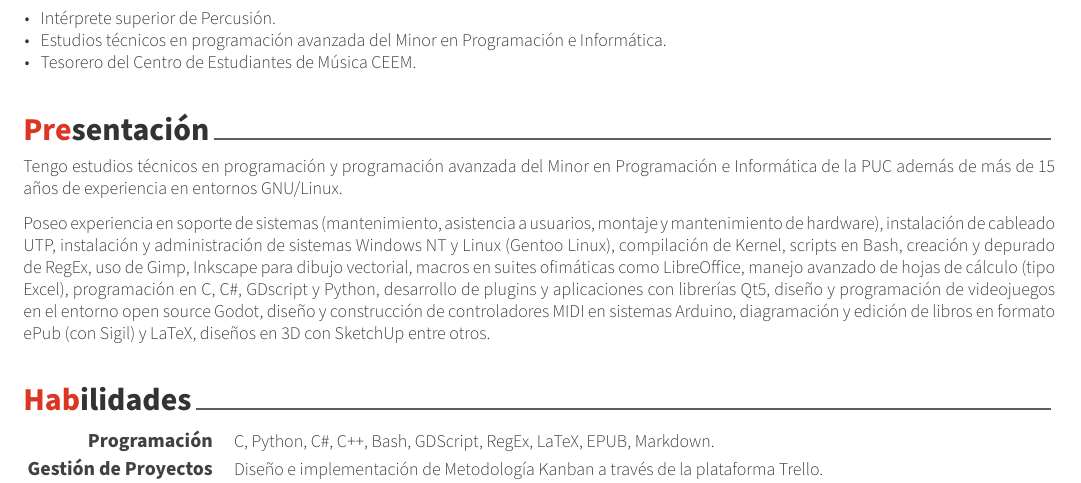
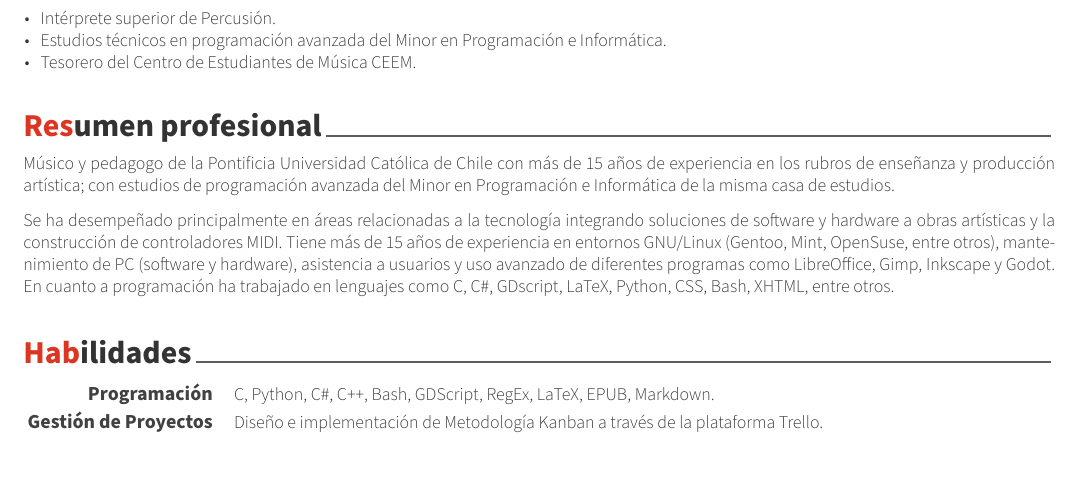
Before and after one commit to polirritmico/CV, a LaTeX CV (curriculum.tex, which reads sections/presentacion.tex, sections/resumen.tex): part of page 1 of 2, cut so that both start at the same text. The pictures show the PDF file curriculum.pdf that the author committed with the source.

Commit message:
Update resumen profesional

```diff
--- a/sections/presentacion.tex
+++ /dev/null
@@ -1,12 +0,0 @@
-% !TEX encoding = UTF-8 Unicode
-% !TEX root = ../curriculum.tex
-
-\cvsection{Presentación}
-
-\begin{cvparagraph}
-
-Tengo estudios técnicos en programación y programación avanzada del Minor en Programación e Informática de la PUC además de más de 15 años de experiencia en entornos GNU/Linux.
-
-Poseo experiencia en soporte de sistemas (mantenimiento, asistencia a usuarios, montaje y mantenimiento de hardware), instalación de cableado UTP, instalación y administración de sistemas Windows NT y Linux (Gentoo Linux), compilación de Kernel, scripts en Bash, creación y depurado de RegEx, uso de Gimp, Inkscape para dibujo vectorial, macros en suites ofimáticas como LibreOffice, manejo avanzado de hojas de cálculo (tipo Excel), programación en C, C\#, GDscript y Python, desarrollo de plugins y aplicaciones con librerías Qt5, diseño y programación de videojuegos en el entorno open source Godot, diseño y construcción de controladores MIDI en sistemas Arduino, diagramación y edición de libros en formato ePub (con Sigil) y LaTeX, diseños en 3D con SketchUp entre otros.
-
-\end{cvparagraph}
--- /dev/null
+++ b/sections/resumen.tex
@@ -0,0 +1,22 @@
+% !TEX encoding = UTF-8 Unicode
+% !TEX root = ../curriculum.tex
+
+\cvsection{Resumen profesional}
+
+\begin{cvparagraph}
+
+Músico y pedagogo de la Pontificia Universidad Católica de Chile con más de 15
+años de experiencia en los rubros de enseñanza y producción artística; con
+estudios de programación avanzada del Minor en Programación e Informática de la
+misma casa de estudios.
+
+Se ha desempeñado principalmente en áreas relacionadas a la tecnología
+integrando soluciones de software y hardware a obras artísticas y la
+construcción de controladores MIDI. Tiene más de 15 años de experiencia en
+entornos GNU/Linux (Gentoo, Mint, OpenSuse, entre otros), mantenimiento de PC
+(software y hardware), asistencia a usuarios y uso avanzado de diferentes
+programas como LibreOffice, Gimp, Inkscape y Godot. En cuanto a programación ha
+trabajado en lenguajes como C, C\#, GDscript, LaTeX, Python, CSS, Bash, XHTML,
+entre otros.
+
+\end{cvparagraph}
```
Also changed, not shown: curriculum.tex (+1 -1 lines), curriculum.pdf, 1 other file.
